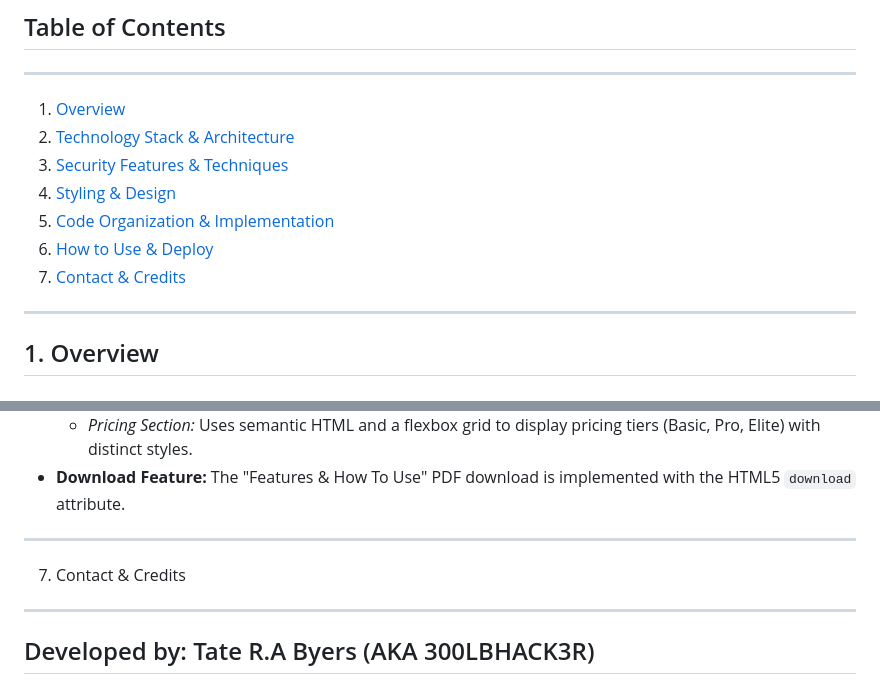
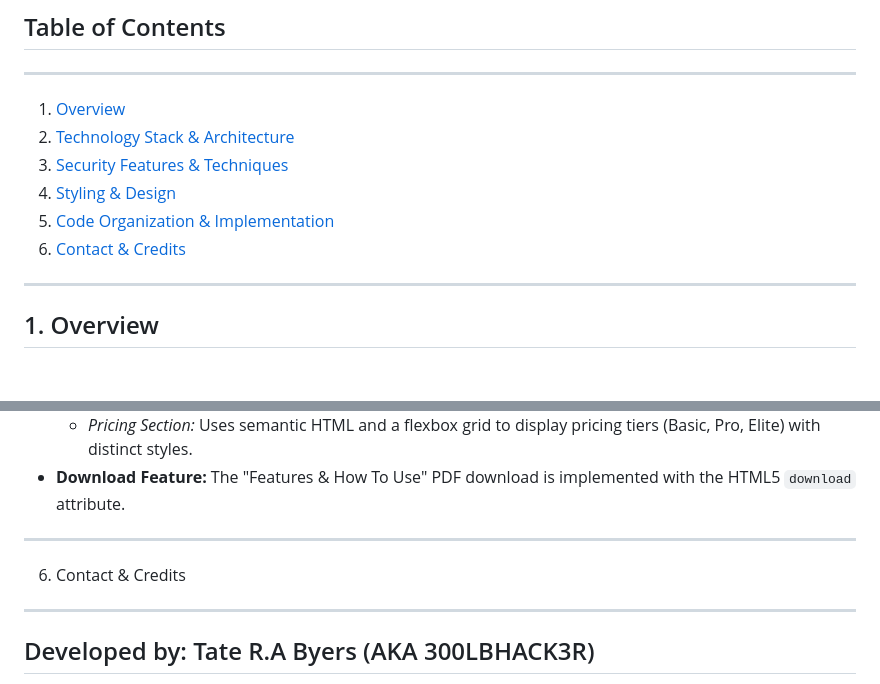
Before and after one commit to 300LBHACK3R/AA-Website, a Markdown page: README.md, 2 parts joined by grey strips. Drawn GitHub-style.

```diff
--- a/README.md
+++ b/README.md
@@ -11,8 +11,7 @@
 3. [Security Features & Techniques](#security-features--techniques)
 4. [Styling & Design](#styling--design)
 5. [Code Organization & Implementation](#code-organization--implementation)
-6. [How to Use & Deploy](#how-to-use--deploy)
-7. [Contact & Credits](#contact--credits)
+6. [Contact & Credits](#contact--credits)
 
 ---
 
@@ -76,7 +75,7 @@ Automated Anonimity (AA) is your all-in-one toolkit for achieving and maintainin
 
 ---
 
-7. Contact & Credits
+6. Contact & Credits
  ----------------------
 Developed by:
 Tate R.A Byers (AKA 300LBHACK3R)
```
